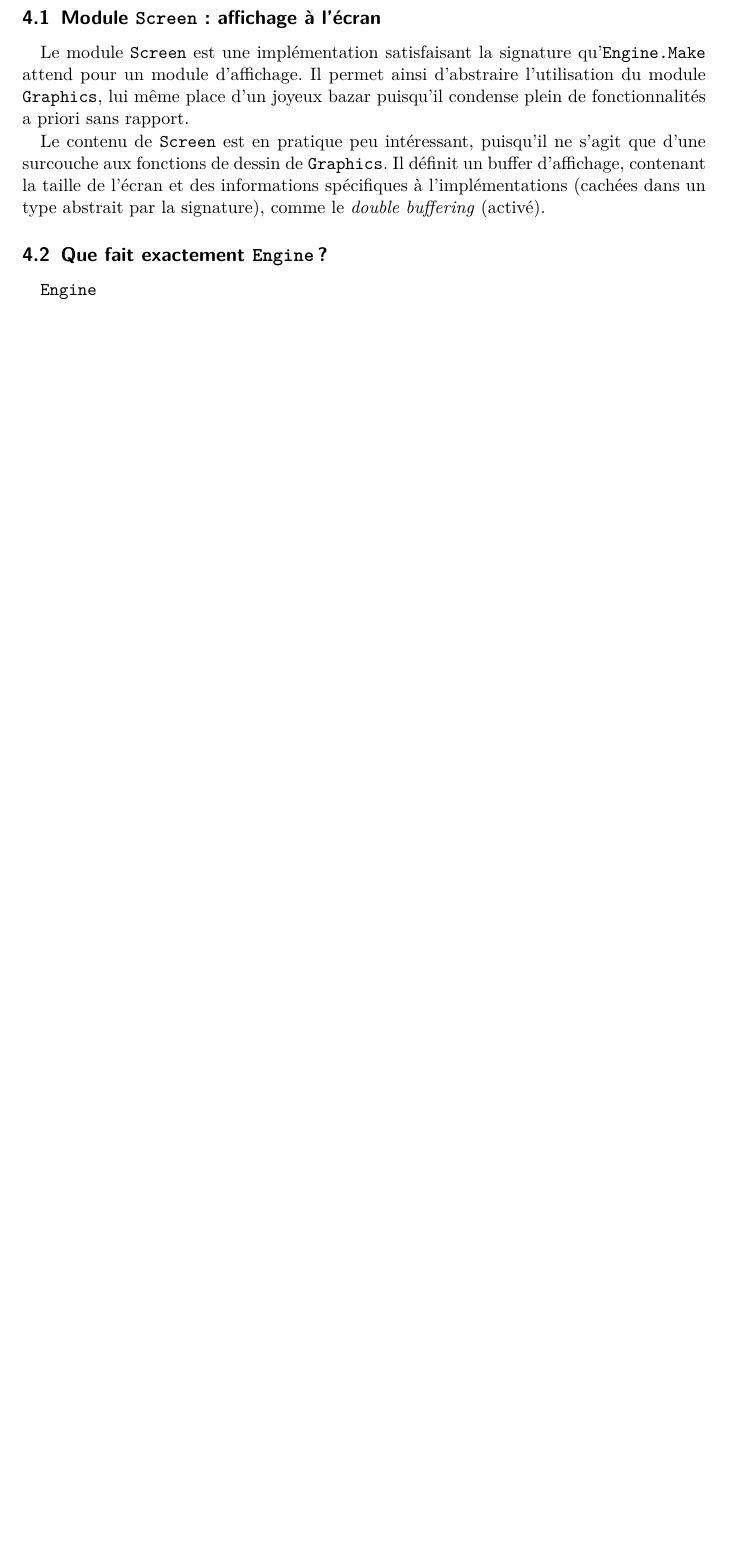
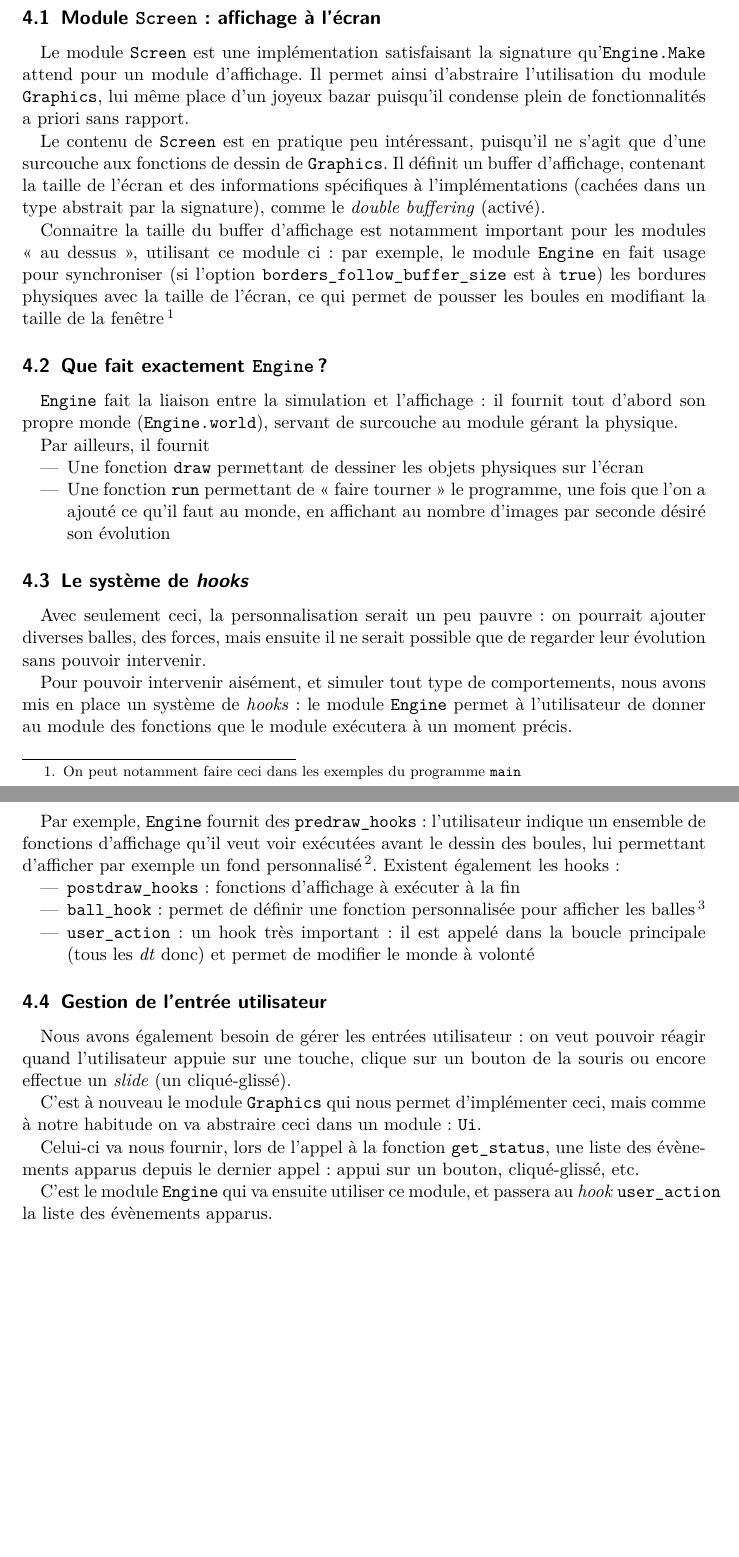
Before and after one commit to Armael/o2engine, a LaTeX document (rapport/rapport.tex): part of page 4 of 4 before the commit and two parts of pages 4 and 5 of 5 after it, the two joined at a grey line, cut so that both start at the same text, the shorter picture padded with empty space. Compiled offline with pdfLaTeX.

Commit message:
Écriture de la partie détaillant le fonctionnement du module Engine

```diff
--- a/rapport/rapport.tex
+++ b/rapport/rapport.tex
@@ -113,8 +113,72 @@ taille de l'écran et des informations spécifiques à l'implémentations
 (cachées dans un type abstrait par la signature), comme le
 \emph{double buffering} (activé).
 
+Connaitre la taille du buffer d'affichage est notamment important pour
+les modules «~au dessus~», utilisant ce module ci : par exemple, le
+module \texttt{Engine} en fait usage pour synchroniser (si l'option
+\texttt{borders\_follow\_buffer\_size} est à \texttt{true}) les bordures
+physiques avec la taille de l'écran, ce qui permet de pousser les
+boules en modifiant la taille de la fenêtre \footnote{On peut
+  notamment faire ceci dans les exemples du programme \texttt{main}}
+
 \subsection{Que fait exactement \texttt{Engine} ?}
-\texttt{Engine}
+\texttt{Engine} fait la liaison entre la simulation et l'affichage :
+il fournit tout d'abord son propre monde (\texttt{Engine.world}),
+servant de surcouche au module gérant la physique.
 
+Par ailleurs, il fournit
+\begin{itemize}
+\item Une fonction \texttt{draw} permettant de dessiner les objets
+  physiques sur l'écran
+\item Une fonction \texttt{run} permettant de «~faire tourner~» le
+  programme, une fois que l'on a ajouté ce qu'il faut au monde, en
+  affichant au nombre d'images par seconde désiré son évolution
+\end{itemize}
+
+\subsection{Le système de \emph{hooks}}
+Avec seulement ceci, la personnalisation serait un peu pauvre : on
+pourrait ajouter diverses balles, des forces, mais ensuite il ne
+serait possible que de regarder leur évolution sans pouvoir
+intervenir.
+
+Pour pouvoir intervenir aisément, et simuler tout type de
+comportements, nous avons mis en place un système de \emph{hooks} : le
+module \texttt{Engine} permet à l'utilisateur de donner au module des
+fonctions que le module exécutera à un moment précis.
+
+Par exemple, \texttt{Engine} fournit des \texttt{predraw\_hooks} :
+l'utilisateur indique un ensemble de fonctions d'affichage qu'il veut
+voir exécutées avant le dessin des boules, lui permettant d'afficher
+par exemple un fond personnalisé \footnote{Ceci est utilisé notamment
+  dans les programmes \texttt{billard} et \texttt{missileCommand}}.
+Existent également les hooks :
+\begin{itemize}
+\item \texttt{postdraw\_hooks} : fonctions d'affichage à exécuter à la fin
+\item \texttt{ball\_hook} : permet de définir une fonction
+  personnalisée pour afficher les balles \footnote{Utilisé dans
+    \texttt{billard} pour ajouter un cercle autour des boules, et bien
+    entendu dans \texttt{missileCommand} pour dessiner les astéroïdes}
+\item \texttt{user\_action} : un hook très important : il est appelé
+  dans la boucle principale (tous les \emph{dt} donc) et permet de
+  modifier le monde à volonté
+\end{itemize}
+
+\subsection{Gestion de l'entrée utilisateur}
+Nous avons également besoin de gérer les entrées utilisateur : on veut
+pouvoir réagir quand l'utilisateur appuie sur une touche, clique sur
+un bouton de la souris ou encore effectue un \emph{slide} (un
+cliqué-glissé).
+
+C'est à nouveau le module \texttt{Graphics} qui nous permet
+d'implémenter ceci, mais comme à notre habitude on va abstraire ceci
+dans un module : \texttt{Ui}.
+
+Celui-ci va nous fournir, lors de l'appel à la fonction
+\texttt{get\_status}, une liste des évènements apparus depuis le
+dernier appel : appui sur un bouton, cliqué-glissé, etc.
+
+C'est le module \texttt{Engine} qui va ensuite utiliser ce module, et
+passera au \emph{hook} \texttt{user\_action} la liste des évènements
+apparus.
 
 \end{document}
```
